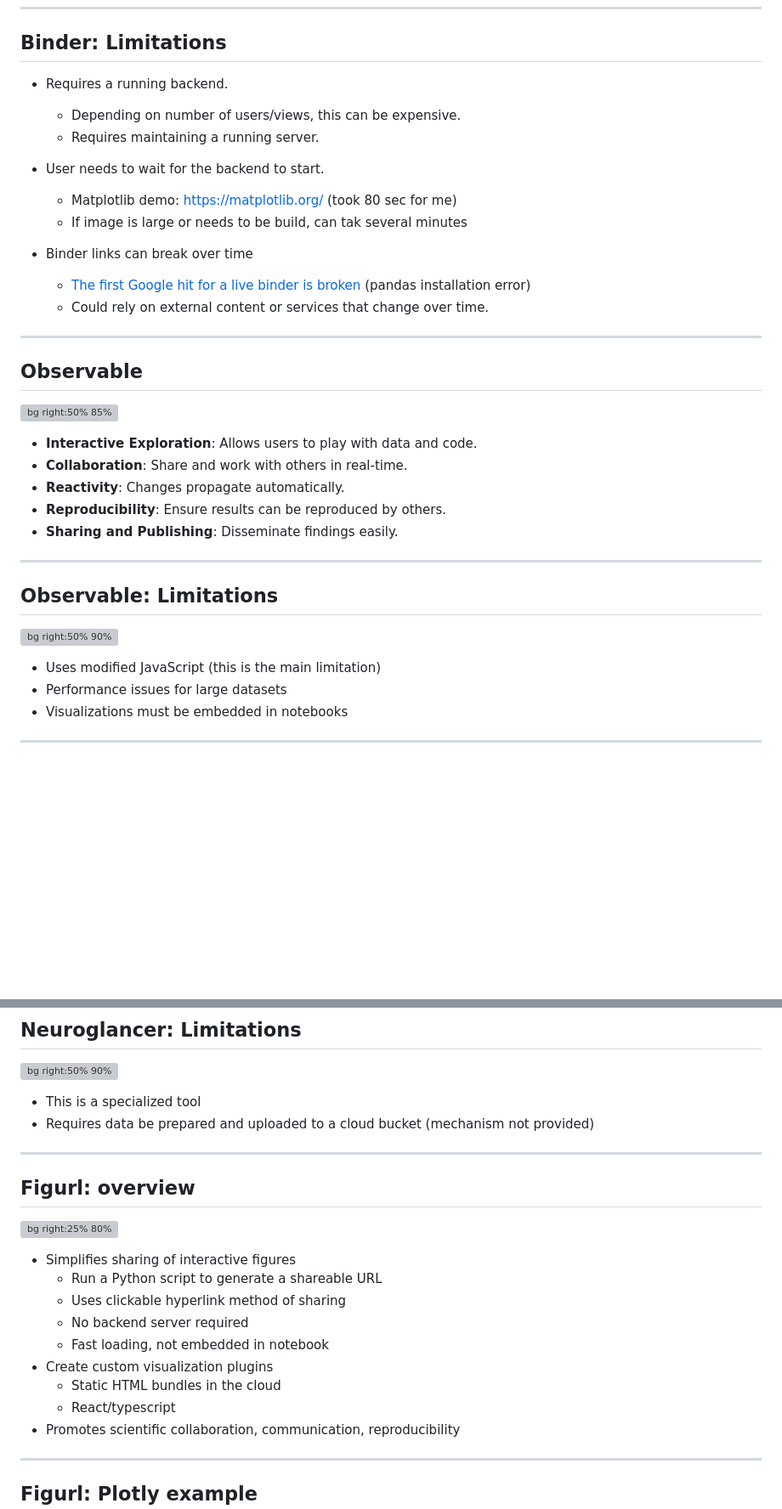
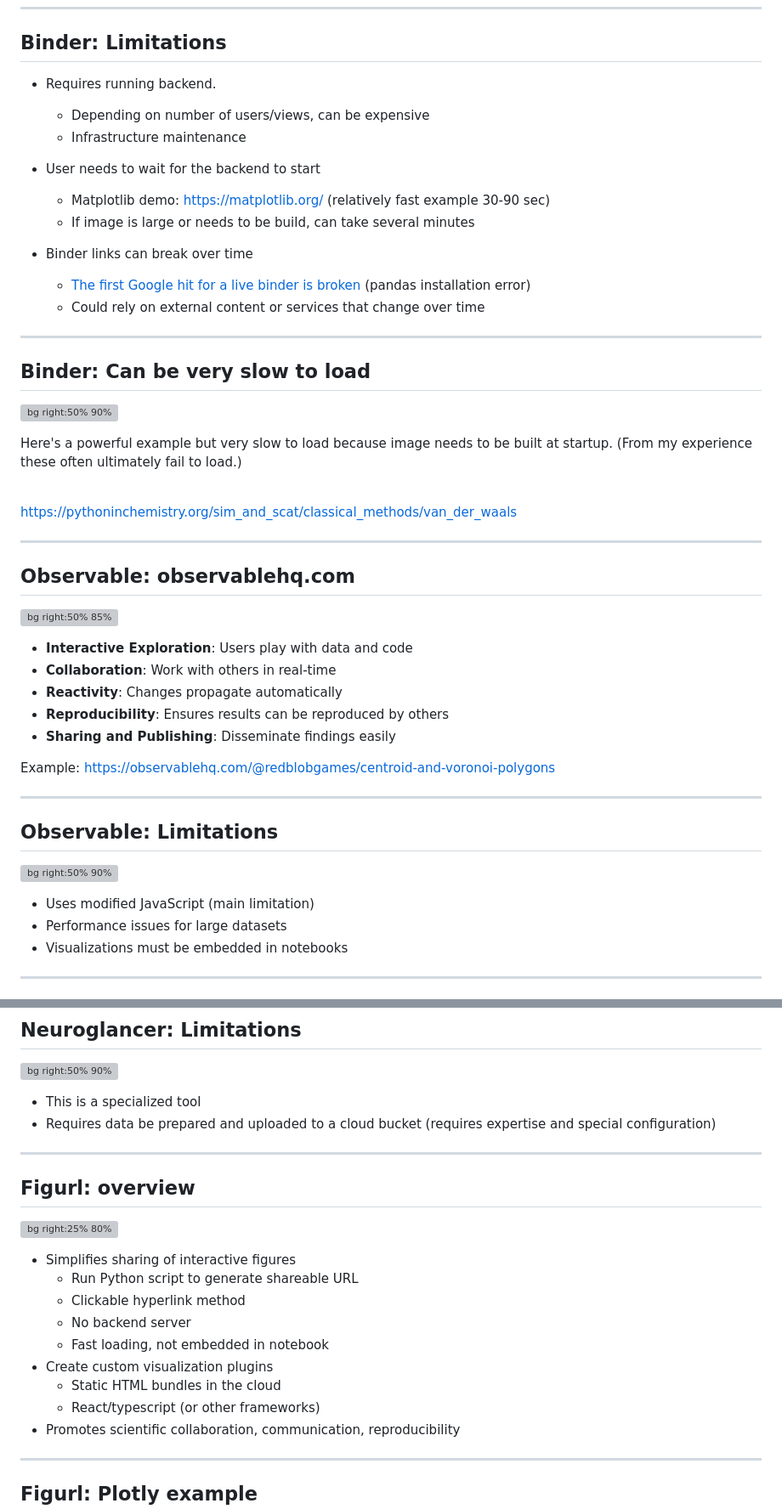
Before and after one commit to magland/magland-fwam-2023, a Markdown page: slides.md, 2 parts joined by grey strips. Shown at 85% size. Rendered like a GitHub page; blank space fills up the shorter version; grey boxes are pictures that could not be loaded.

```diff
--- a/slides.md
+++ b/slides.md
@@ -120,28 +121,42 @@ These are powerful tools, but they don't offer frictionless sharing of interacti
 
 ## Binder: Limitations
 
-- Requires a running backend.
-    - Depending on number of users/views, this can be expensive.
-    - Requires maintaining a running server.
-- User needs to wait for the backend to start.
-    - Matplotlib demo: https://matplotlib.org/ (took 80 sec for me)
-    - If image is large or needs to be build, can tak several minutes
+- Requires running backend.
+    - Depending on number of users/views, can be expensive
+    - Infrastructure maintenance
+- User needs to wait for the backend to start
+    - Matplotlib demo: https://matplotlib.org/ (relatively fast example 30-90 sec)
+    - If image is large or needs to be build, can take several minutes
 
 - Binder links can break over time
     - [The first Google hit for a live binder is broken](https://elifesciences.org/labs/8653a61d/introducing-binder-2-0-share-your-interactive-research-environment) (pandas installation error)
-    - Could rely on external content or services that change over time.
+    - Could rely on external content or services that change over time
 
 ---
 
-## Observable
+## Binder: Can be very slow to load
+
+![bg right:50% 90%](https://user-images.githubusercontent.com/3679296/276528807-9a64e584-844a-4ccc-ac41-401ce6563af1.png)
+
+Here's a powerful example but very slow to load because image needs to be built at startup. (From my experience these often ultimately fail to load.)
+
+<br />
+
+https://pythoninchemistry.org/sim_and_scat/classical_methods/van_der_waals
+
+---
+
+## Observable: observablehq.com
 
 ![bg right:50% 85%](https://user-images.githubusercontent.com/3679296/275536901-be42678b-2acc-4ea7-8232-1c9d5db20d45.png)
 
-- **Interactive Exploration**: Allows users to play with data and code.
-- **Collaboration**: Share and work with others in real-time.
-- **Reactivity**: Changes propagate automatically.
-- **Reproducibility**: Ensure results can be reproduced by others.
-- **Sharing and Publishing**: Disseminate findings easily.
+- **Interactive Exploration**: Users play with data and code
+- **Collaboration**: Work with others in real-time
+- **Reactivity**: Changes propagate automatically
+- **Reproducibility**: Ensures results can be reproduced by others
+- **Sharing and Publishing**: Disseminate findings easily
+
+Example: https://observablehq.com/@redblobgames/centroid-and-voronoi-polygons
 
 ---
 
@@ -149,7 +164,7 @@ These are powerful tools, but they don't offer frictionless sharing of interacti
 
 ![bg right:50% 90%](https://user-images.githubusercontent.com/3679296/275540199-b8981686-c66a-4fce-a5db-e3c5d5469ee3.png)
 
-- Uses modified JavaScript (this is the main limitation)
+- Uses modified JavaScript (main limitation)
 - Performance issues for large datasets
 - Visualizations must be embedded in notebooks
 
@@ -180,7 +195,7 @@ These are powerful tools, but they don't offer frictionless sharing of interacti
 ![bg right:50% 90%](https://user-images.githubusercontent.com/3679296/275907049-47a1fb7b-acad-49c7-a084-1aab86473c7d.png)
 
 - This is a specialized tool
-- Requires data be prepared and uploaded to a cloud bucket (mechanism not provided)
+- Requires data be prepared and uploaded to a cloud bucket (requires expertise and special configuration)
 
 
 ---
@@ -190,13 +205,13 @@ These are powerful tools, but they don't offer frictionless sharing of interacti
 ![bg right:25% 80%](https://user-images.githubusercontent.com/3679296/269425776-52d0eec8-35b4-40be-b5f1-44937265ba77.png)
 
 - Simplifies sharing of interactive figures
-    - Run a Python script to generate a shareable URL
-    - Uses clickable hyperlink method of sharing
-    - No backend server required
+    - Run Python script to generate shareable URL
+    - Clickable hyperlink method
+    - No backend server
     - Fast loading, not embedded in notebook
 - Create custom visualization plugins
     - Static HTML bundles in the cloud
-    - React/typescript
+    - React/typescript (or other frameworks)
 - Promotes scientific collaboration, communication, reproducibility
 
 ---
```
Also changed, not shown: other parts of slides.md (+84 -40 lines).
